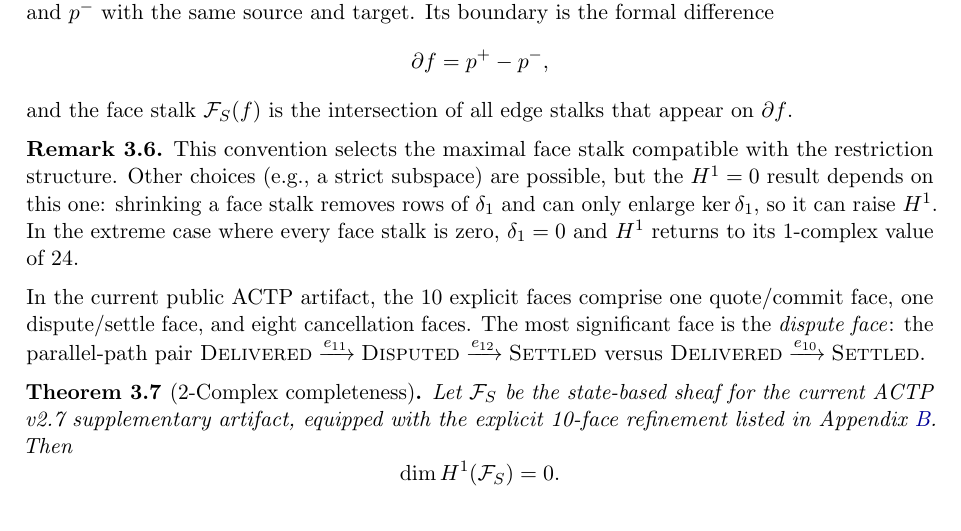
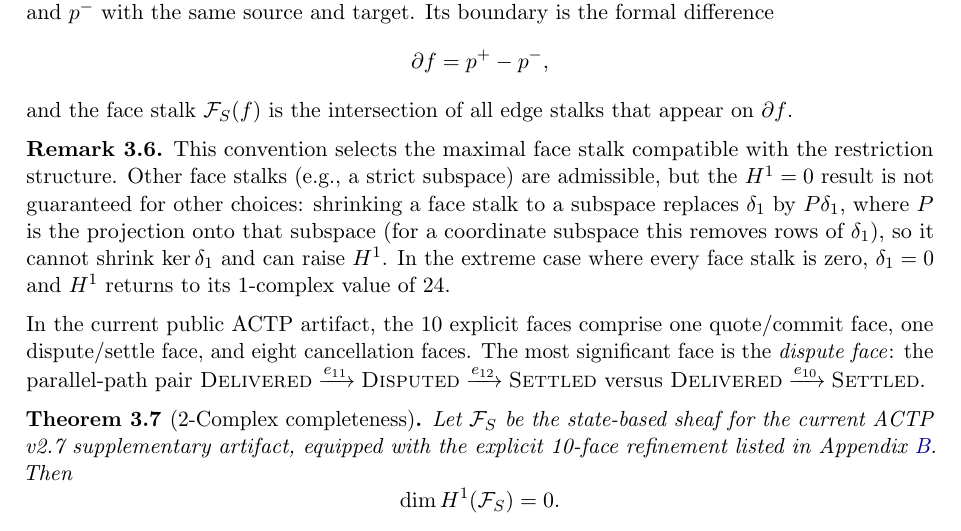
Before and after one commit to agirails/actp-sheaf-cohomology, a LaTeX paper (sheaf_cohomology_actp_pub.tex): part of page 10 of 24, cut so that both start at the same text. Compiled offline with pdfLaTeX.

Commit message:
paper: tighten the face-stalk remark (P delta_1, cannot shrink ker, not guaranteed for other choices)

```diff
--- a/sheaf_cohomology_actp_pub.tex
+++ b/sheaf_cohomology_actp_pub.tex
@@ -718,9 +718,11 @@ appear on $\partial f$.
 
 \begin{remark}
 This convention selects the maximal face stalk compatible with the restriction
-structure.  Other choices (e.g., a strict subspace) are possible, but the
-$\Hone = 0$ result depends on this one: shrinking a face stalk removes rows
-of $\delta_1$ and can only enlarge $\ker\delta_1$, so it can raise $\Hone$.
+structure.  Other face stalks (e.g., a strict subspace) are admissible, but
+the $\Hone = 0$ result is not guaranteed for other choices: shrinking a face
+stalk to a subspace replaces $\delta_1$ by $P\delta_1$, where $P$ is the
+projection onto that subspace (for a coordinate subspace this removes rows of
+$\delta_1$), so it cannot shrink $\ker\delta_1$ and can raise $\Hone$.
 In the extreme case where every face stalk is zero, $\delta_1 = 0$ and $\Hone$
 returns to its 1-complex value of 24.
 \end{remark}
```
